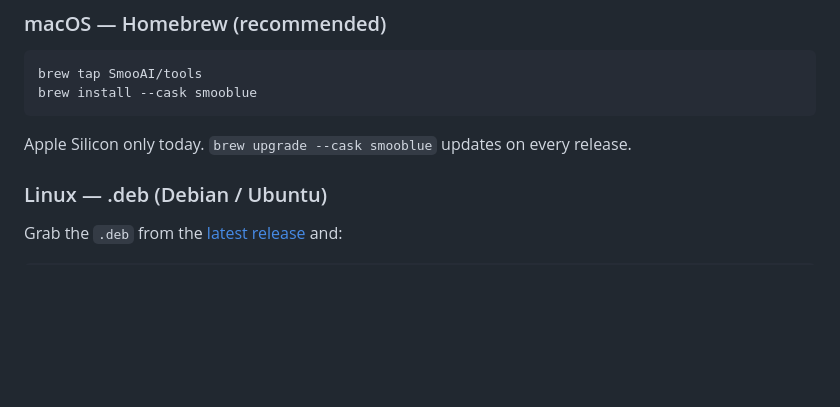
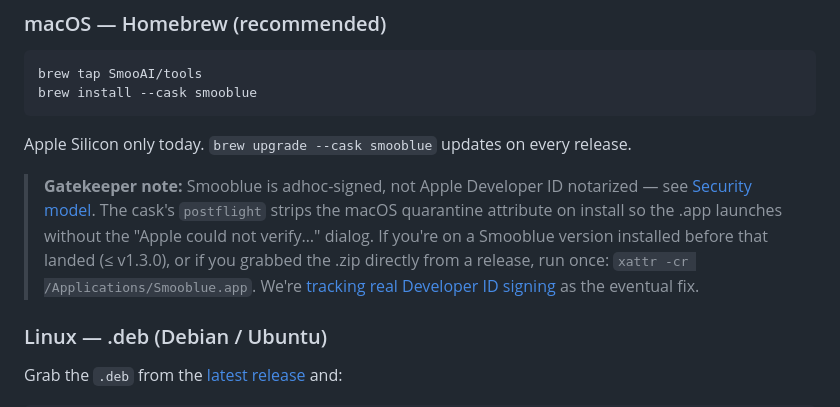
Before and after one commit to SmooAI/smooblue, a Markdown page: README.md, the part around the change. Rendered like a GitHub page; blank space fills up the shorter version.

````diff
--- a/README.md
+++ b/README.md
@@ -41,6 +41,8 @@ brew install --cask smooblue
 ```
 
 Apple Silicon only today. `brew upgrade --cask smooblue` updates on every release.
+
+> **Gatekeeper note:** Smooblue is adhoc-signed, not Apple Developer ID notarized — see [Security model](docs/Security/Security.md). The cask's `postflight` strips the macOS quarantine attribute on install so the .app launches without the "Apple could not verify…" dialog. If you're on a Smooblue version installed before that landed (≤ v1.3.0), or if you grabbed the .zip directly from a release, run once: `xattr -cr /Applications/Smooblue.app`. We're [tracking real Developer ID signing](https://github.com/SmooAI/smooblue/issues?q=is%3Aissue+notarize) as the eventual fix.
 
 ### Linux — .deb (Debian / Ubuntu)
 
````
Also changed, not shown: .changeset/cask-postflight-quarantine.md (added, +5 -0 lines), docs/Security/Security.md (+1 -1 lines).
